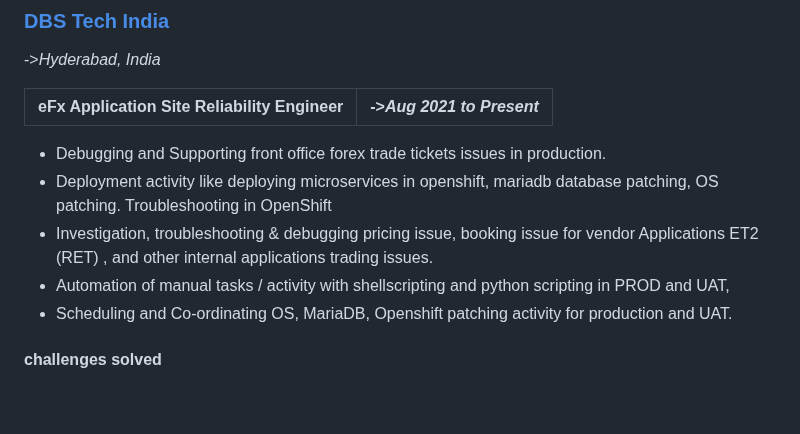
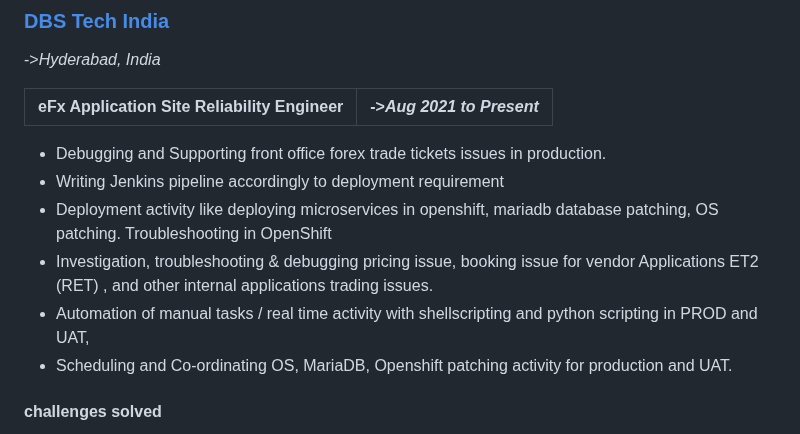
Before and after one commit to hemanth22/CV, a Markdown page: docs/index.md, the part around the change. Drawn GitHub-style; blank space fills up the shorter version.

```diff
--- a/docs/index.md
+++ b/docs/index.md
@@ -10,10 +10,11 @@ Site Reliability Engineer at [DBS Tech India](https://www.dbs.com/dbstechindia/i
 |---|---|
 
 - Debugging and Supporting front office forex trade tickets issues in production.
+- Writing Jenkins pipeline accordingly to deployment requirement
 - Deployment activity like deploying microservices in openshift, mariadb database patching, OS patching.
 Troubleshooting in OpenShift
 - Investigation, troubleshooting & debugging pricing issue, booking issue for vendor Applications ET2 (RET) , and other internal applications trading issues.
-- Automation of manual tasks / activity with shellscripting and python scripting in PROD and UAT,
+- Automation of manual tasks / real time activity with shellscripting and python scripting in PROD and UAT,
 - Scheduling and Co-ordinating OS, MariaDB, Openshift patching activity for production and UAT.
 
 #### challenges solved
```
